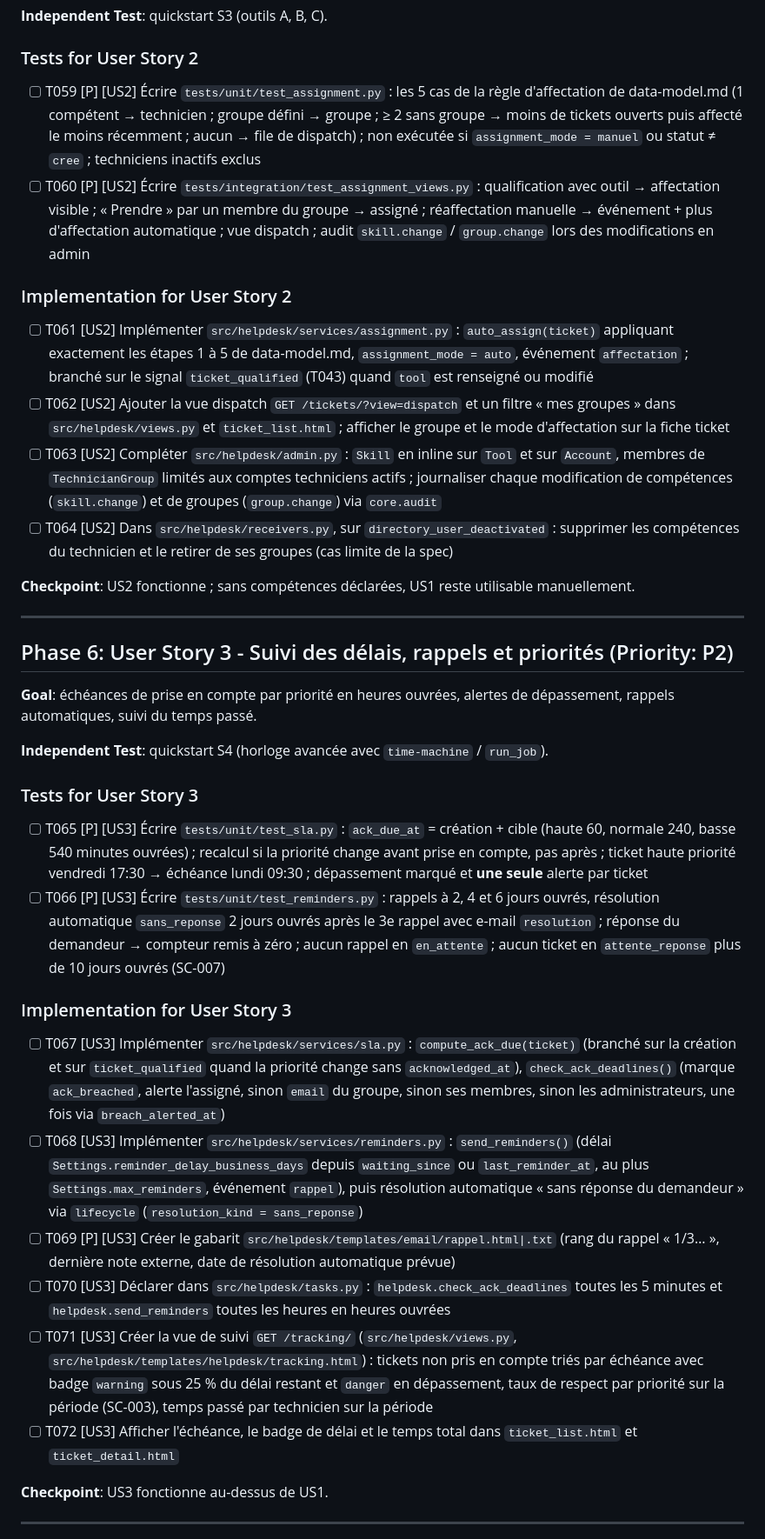
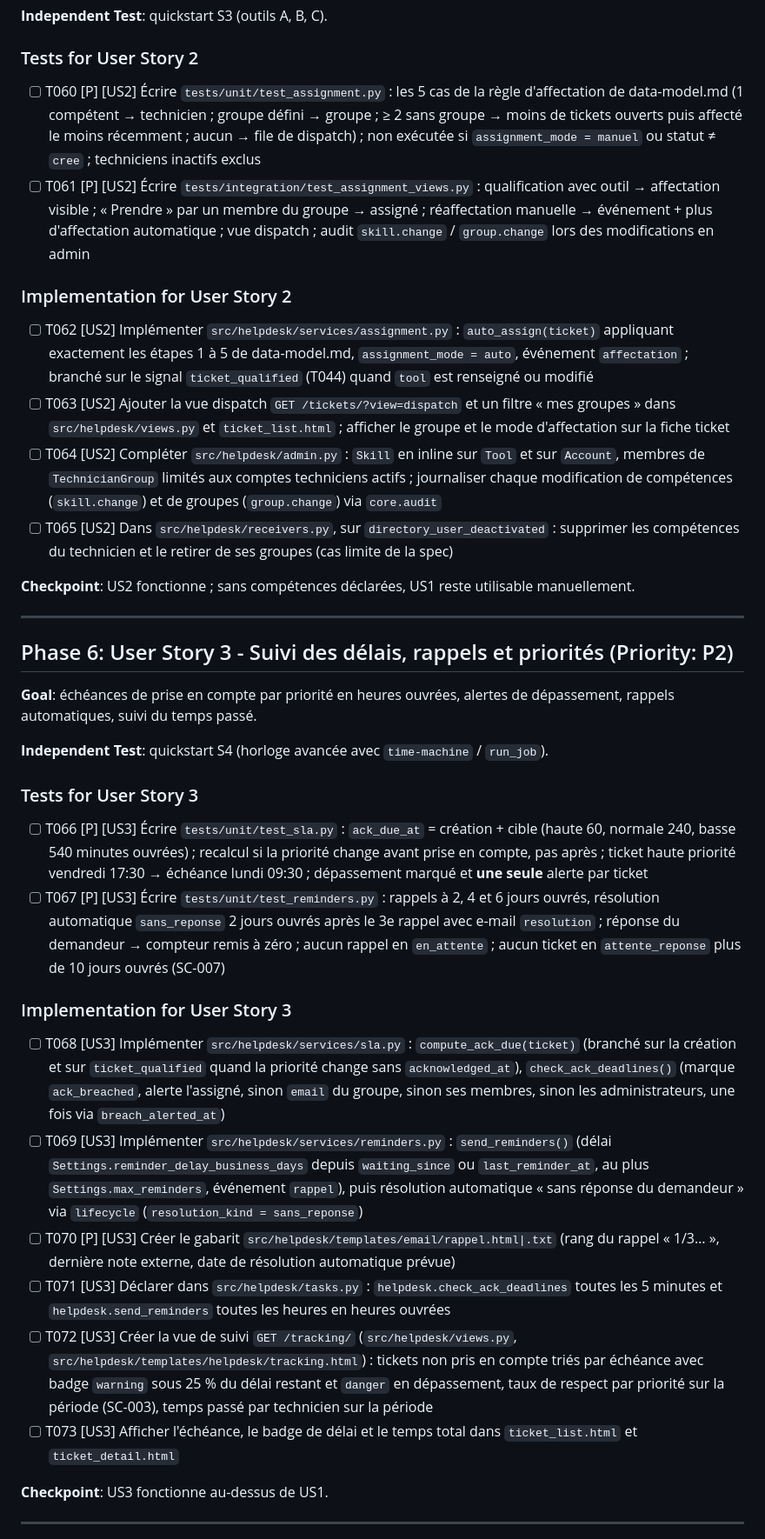
Before and after one commit to Armosa-digital-FR/itsm, a Markdown page: specs/001-ticketing-gestion-parc/tasks.md, the part around one of its changes. Shown at 87% size. Drawn GitHub-style.

```diff
--- a/specs/001-ticketing-gestion-parc/tasks.md
+++ b/specs/001-ticketing-gestion-parc/tasks.md
@@ -154,15 +155,15 @@ groupe.
 
 ### Tests for User Story 2
 
-- [ ] T059 [P] [US2] Écrire `tests/unit/test_assignment.py` : les 5 cas de la règle d'affectation de data-model.md (1 compétent → technicien ; groupe défini → groupe ; ≥ 2 sans groupe → moins de tickets ouverts puis affecté le moins récemment ; aucun → file de dispatch) ; non exécutée si `assignment_mode = manuel` ou statut ≠ `cree` ; techniciens inactifs exclus
-- [ ] T060 [P] [US2] Écrire `tests/integration/test_assignment_views.py` : qualification avec outil → affectation visible ; « Prendre » par un membre du groupe → assigné ; réaffectation manuelle → événement + plus d'affectation automatique ; vue dispatch ; audit `skill.change` / `group.change` lors des modifications en admin
+- [ ] T060 [P] [US2] Écrire `tests/unit/test_assignment.py` : les 5 cas de la règle d'affectation de data-model.md (1 compétent → technicien ; groupe défini → groupe ; ≥ 2 sans groupe → moins de tickets ouverts puis affecté le moins récemment ; aucun → file de dispatch) ; non exécutée si `assignment_mode = manuel` ou statut ≠ `cree` ; techniciens inactifs exclus
+- [ ] T061 [P] [US2] Écrire `tests/integration/test_assignment_views.py` : qualification avec outil → affectation visible ; « Prendre » par un membre du groupe → assigné ; réaffectation manuelle → événement + plus d'affectation automatique ; vue dispatch ; audit `skill.change` / `group.change` lors des modifications en admin
 
 ### Implementation for User Story 2
 
-- [ ] T061 [US2] Implémenter `src/helpdesk/services/assignment.py` : `auto_assign(ticket)` appliquant exactement les étapes 1 à 5 de data-model.md, `assignment_mode = auto`, événement `affectation` ; branché sur le signal `ticket_qualified` (T043) quand `tool` est renseigné ou modifié
-- [ ] T062 [US2] Ajouter la vue dispatch `GET /tickets/?view=dispatch` et un filtre « mes groupes » dans `src/helpdesk/views.py` et `ticket_list.html` ; afficher le groupe et le mode d'affectation sur la fiche ticket
-- [ ] T063 [US2] Compléter `src/helpdesk/admin.py` : `Skill` en inline sur `Tool` et sur `Account`, membres de `TechnicianGroup` limités aux comptes techniciens actifs ; journaliser chaque modification de compétences (`skill.change`) et de groupes (`group.change`) via `core.audit`
-- [ ] T064 [US2] Dans `src/helpdesk/receivers.py`, sur `directory_user_deactivated` : supprimer les compétences du technicien et le retirer de ses groupes (cas limite de la spec)
+- [ ] T062 [US2] Implémenter `src/helpdesk/services/assignment.py` : `auto_assign(ticket)` appliquant exactement les étapes 1 à 5 de data-model.md, `assignment_mode = auto`, événement `affectation` ; branché sur le signal `ticket_qualified` (T044) quand `tool` est renseigné ou modifié
+- [ ] T063 [US2] Ajouter la vue dispatch `GET /tickets/?view=dispatch` et un filtre « mes groupes » dans `src/helpdesk/views.py` et `ticket_list.html` ; afficher le groupe et le mode d'affectation sur la fiche ticket
+- [ ] T064 [US2] Compléter `src/helpdesk/admin.py` : `Skill` en inline sur `Tool` et sur `Account`, membres de `TechnicianGroup` limités aux comptes techniciens actifs ; journaliser chaque modification de compétences (`skill.change`) et de groupes (`group.change`) via `core.audit`
+- [ ] T065 [US2] Dans `src/helpdesk/receivers.py`, sur `directory_user_deactivated` : supprimer les compétences du technicien et le retirer de ses groupes (cas limite de la spec)
 
 **Checkpoint**: US2 fonctionne ; sans compétences déclarées, US1 reste utilisable manuellement.
 
@@ -177,17 +178,17 @@ rappels automatiques, suivi du temps passé.
 
 ### Tests for User Story 3
 
-- [ ] T065 [P] [US3] Écrire `tests/unit/test_sla.py` : `ack_due_at` = création + cible (haute 60, normale 240, basse 540 minutes ouvrées) ; recalcul si la priorité change avant prise en compte, pas après ; ticket haute priorité vendredi 17:30 → échéance lundi 09:30 ; dépassement marqué et **une seule** alerte par ticket
-- [ ] T066 [P] [US3] Écrire `tests/unit/test_reminders.py` : rappels à 2, 4 et 6 jours ouvrés, résolution automatique `sans_reponse` 2 jours ouvrés après le 3e rappel avec e-mail `resolution` ; réponse du demandeur → compteur remis à zéro ; aucun rappel en `en_attente` ; aucun ticket en `attente_reponse` plus de 10 jours ouvrés (SC-007)
+- [ ] T066 [P] [US3] Écrire `tests/unit/test_sla.py` : `ack_due_at` = création + cible (haute 60, normale 240, basse 540 minutes ouvrées) ; recalcul si la priorité change avant prise en compte, pas après ; ticket haute priorité vendredi 17:30 → échéance lundi 09:30 ; dépassement marqué et **une seule** alerte par ticket
+- [ ] T067 [P] [US3] Écrire `tests/unit/test_reminders.py` : rappels à 2, 4 et 6 jours ouvrés, résolution automatique `sans_reponse` 2 jours ouvrés après le 3e rappel avec e-mail `resolution` ; réponse du demandeur → compteur remis à zéro ; aucun rappel en `en_attente` ; aucun ticket en `attente_reponse` plus de 10 jours ouvrés (SC-007)
 
 ### Implementation for User Story 3
 
-- [ ] T067 [US3] Implémenter `src/helpdesk/services/sla.py` : `compute_ack_due(ticket)` (branché sur la création et sur `ticket_qualified` quand la priorité change sans `acknowledged_at`), `check_ack_deadlines()` (marque `ack_breached`, alerte l'assigné, sinon `email` du groupe, sinon ses membres, sinon les administrateurs, une fois via `breach_alerted_at`)
-- [ ] T068 [US3] Implémenter `src/helpdesk/services/reminders.py` : `send_reminders()` (délai `Settings.reminder_delay_business_days` depuis `waiting_since` ou `last_reminder_at`, au plus `Settings.max_reminders`, événement `rappel`), puis résolution automatique « sans réponse du demandeur » via `lifecycle` (`resolution_kind = sans_reponse`)
-- [ ] T069 [P] [US3] Créer le gabarit `src/helpdesk/templates/email/rappel.html|.txt` (rang du rappel « 1/3… », dernière note externe, date de résolution automatique prévue)
-- [ ] T070 [US3] Déclarer dans `src/helpdesk/tasks.py` : `helpdesk.check_ack_deadlines` toutes les 5 minutes et `helpdesk.send_reminders` toutes les heures en heures ouvrées
-- [ ] T071 [US3] Créer la vue de suivi `GET /tracking/` (`src/helpdesk/views.py`, `src/helpdesk/templates/helpdesk/tracking.html`) : tickets non pris en compte triés par échéance avec badge `warning` sous 25 % du délai restant et `danger` en dépassement, taux de respect par priorité sur la période (SC-003), temps passé par technicien sur la période
-- [ ] T072 [US3] Afficher l'échéance, le badge de délai et le temps total dans `ticket_list.html` et `ticket_detail.html`
+- [ ] T068 [US3] Implémenter `src/helpdesk/services/sla.py` : `compute_ack_due(ticket)` (branché sur la création et sur `ticket_qualified` quand la priorité change sans `acknowledged_at`), `check_ack_deadlines()` (marque `ack_breached`, alerte l'assigné, sinon `email` du groupe, sinon ses membres, sinon les administrateurs, une fois via `breach_alerted_at`)
+- [ ] T069 [US3] Implémenter `src/helpdesk/services/reminders.py` : `send_reminders()` (délai `Settings.reminder_delay_business_days` depuis `waiting_since` ou `last_reminder_at`, au plus `Settings.max_reminders`, événement `rappel`), puis résolution automatique « sans réponse du demandeur » via `lifecycle` (`resolution_kind = sans_reponse`)
+- [ ] T070 [P] [US3] Créer le gabarit `src/helpdesk/templates/email/rappel.html|.txt` (rang du rappel « 1/3… », dernière note externe, date de résolution automatique prévue)
+- [ ] T071 [US3] Déclarer dans `src/helpdesk/tasks.py` : `helpdesk.check_ack_deadlines` toutes les 5 minutes et `helpdesk.send_reminders` toutes les heures en heures ouvrées
+- [ ] T072 [US3] Créer la vue de suivi `GET /tracking/` (`src/helpdesk/views.py`, `src/helpdesk/templates/helpdesk/tracking.html`) : tickets non pris en compte triés par échéance avec badge `warning` sous 25 % du délai restant et `danger` en dépassement, taux de respect par priorité sur la période (SC-003), temps passé par technicien sur la période
+- [ ] T073 [US3] Afficher l'échéance, le badge de délai et le temps total dans `ticket_list.html` et `ticket_detail.html`
 
 **Checkpoint**: US3 fonctionne au-dessus de US1.
 
```
Also changed, not shown: other parts of specs/001-ticketing-gestion-parc/tasks.md (+83 -82 lines), specs/001-ticketing-gestion-parc/spec.md (+20 -2 lines).
